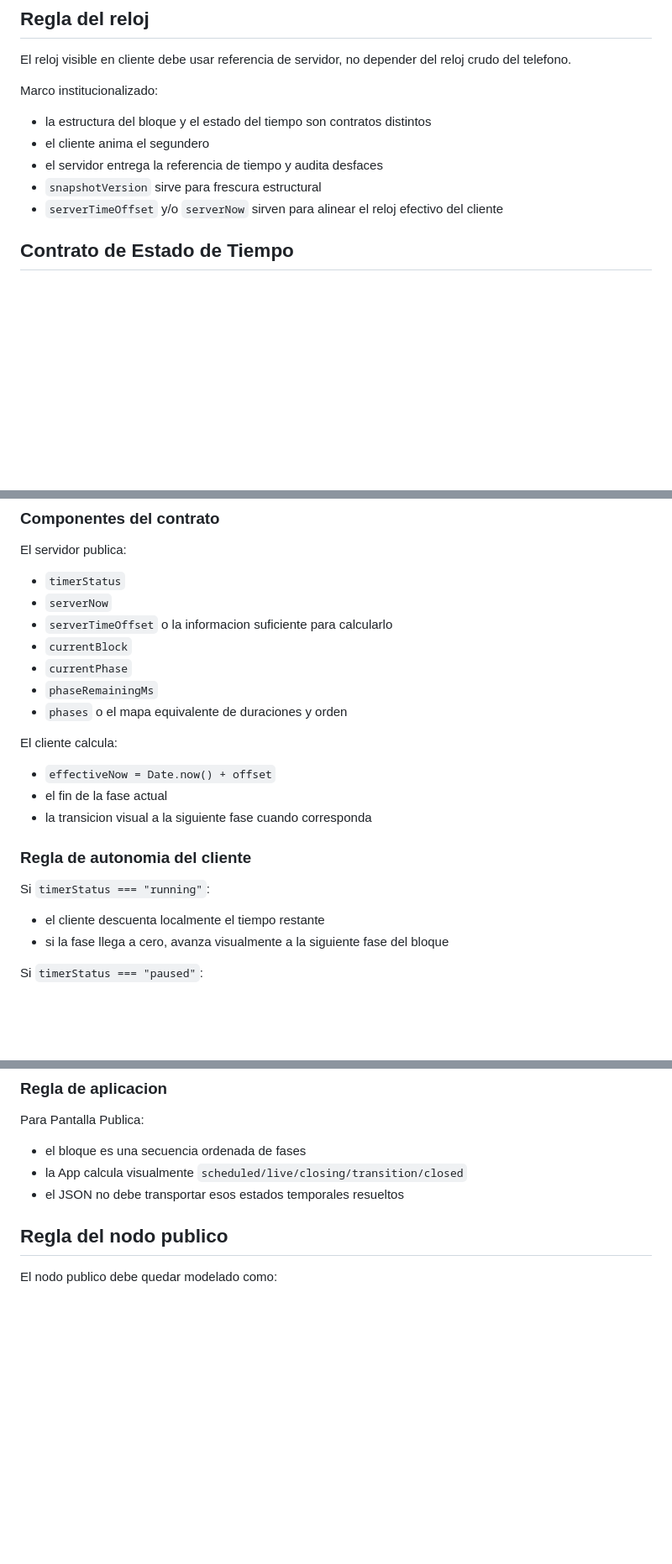
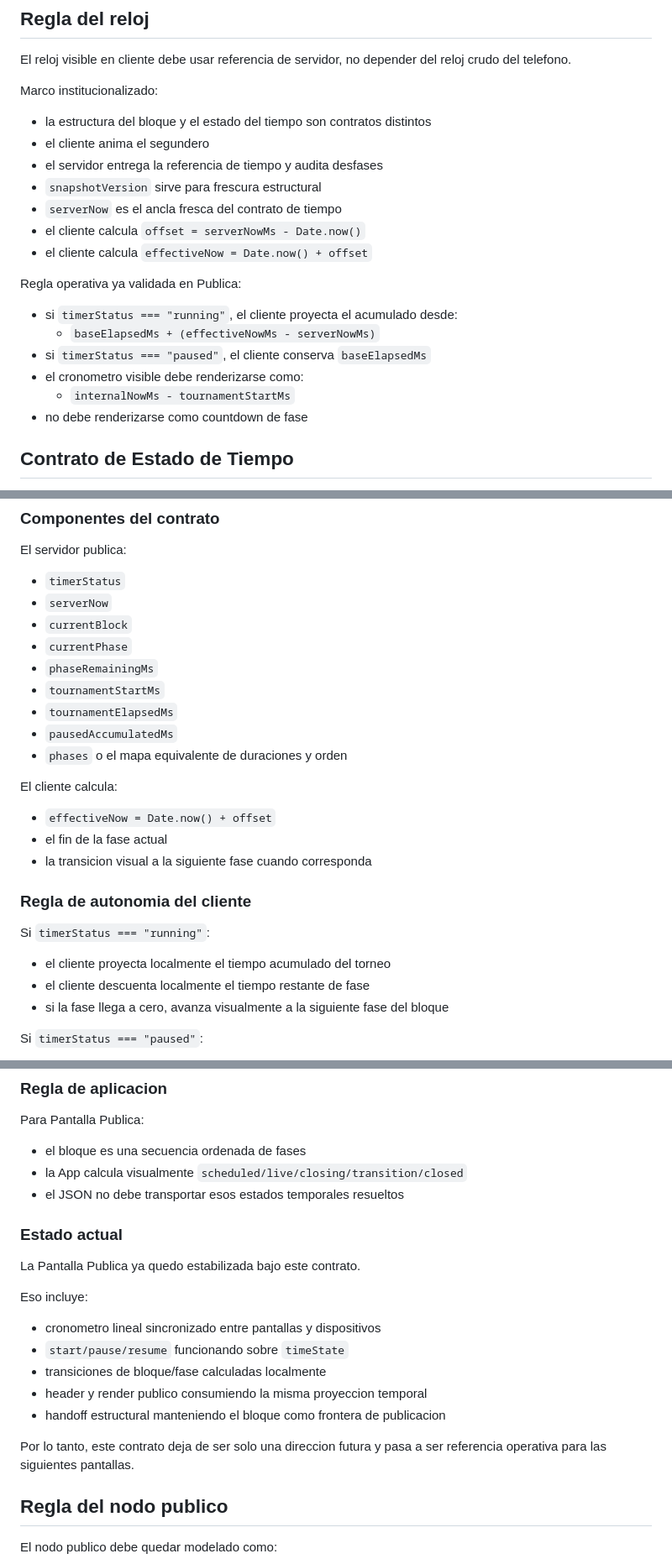
Before and after one commit to jejimenezc/AppTour, a Markdown page: AGENTS.md, 3 parts joined by grey strips. Shown at 84% size. Rendered like a GitHub page; blank space fills up the shorter version.

```diff
--- a/AGENTS.md
+++ b/AGENTS.md
@@ -131,9 +131,20 @@ Marco institucionalizado:
 
 - la estructura del bloque y el estado del tiempo son contratos distintos
 - el cliente anima el segundero
-- el servidor entrega la referencia de tiempo y audita desfaces
+- el servidor entrega la referencia de tiempo y audita desfases
 - `snapshotVersion` sirve para frescura estructural
-- `serverTimeOffset` y/o `serverNow` sirven para alinear el reloj efectivo del cliente
+- `serverNow` es el ancla fresca del contrato de tiempo
+- el cliente calcula `offset = serverNowMs - Date.now()`
+- el cliente calcula `effectiveNow = Date.now() + offset`
+
+Regla operativa ya validada en Publica:
+
+- si `timerStatus === "running"`, el cliente proyecta el acumulado desde:
+  - `baseElapsedMs + (effectiveNowMs - serverNowMs)`
+- si `timerStatus === "paused"`, el cliente conserva `baseElapsedMs`
+- el cronometro visible debe renderizarse como:
+  - `internalNowMs - tournamentStartMs`
+- no debe renderizarse como countdown de fase
 
 ## Contrato de Estado de Tiempo
 
@@ -155,10 +166,12 @@ El servidor publica:
 
 - `timerStatus`
 - `serverNow`
-- `serverTimeOffset` o la informacion suficiente para calcularlo
 - `currentBlock`
 - `currentPhase`
 - `phaseRemainingMs`
+- `tournamentStartMs`
+- `tournamentElapsedMs`
+- `pausedAccumulatedMs`
 - `phases` o el mapa equivalente de duraciones y orden
 
 El cliente calcula:
@@ -171,7 +184,8 @@ El cliente calcula:
 
 Si `timerStatus === "running"`:
 
-- el cliente descuenta localmente el tiempo restante
+- el cliente proyecta localmente el tiempo acumulado del torneo
+- el cliente descuenta localmente el tiempo restante de fase
 - si la fase llega a cero, avanza visualmente a la siguiente fase del bloque
 
 Si `timerStatus === "paused"`:
@@ -204,6 +218,20 @@ Para Pantalla Publica:
 - el bloque es una secuencia ordenada de fases
 - la App calcula visualmente `scheduled/live/closing/transition/closed`
 - el JSON no debe transportar esos estados temporales resueltos
+
+### Estado actual
+
+La Pantalla Publica ya quedo estabilizada bajo este contrato.
+
+Eso incluye:
+
+- cronometro lineal sincronizado entre pantallas y dispositivos
+- `start/pause/resume` funcionando sobre `timeState`
+- transiciones de bloque/fase calculadas localmente
+- header y render publico consumiendo la misma proyeccion temporal
+- handoff estructural manteniendo el bloque como frontera de publicacion
+
+Por lo tanto, este contrato deja de ser solo una direccion futura y pasa a ser referencia operativa para las siguientes pantallas.
 
 ## Regla del nodo publico
 
```
Also changed, not shown: README.md (+49 -17 lines).
